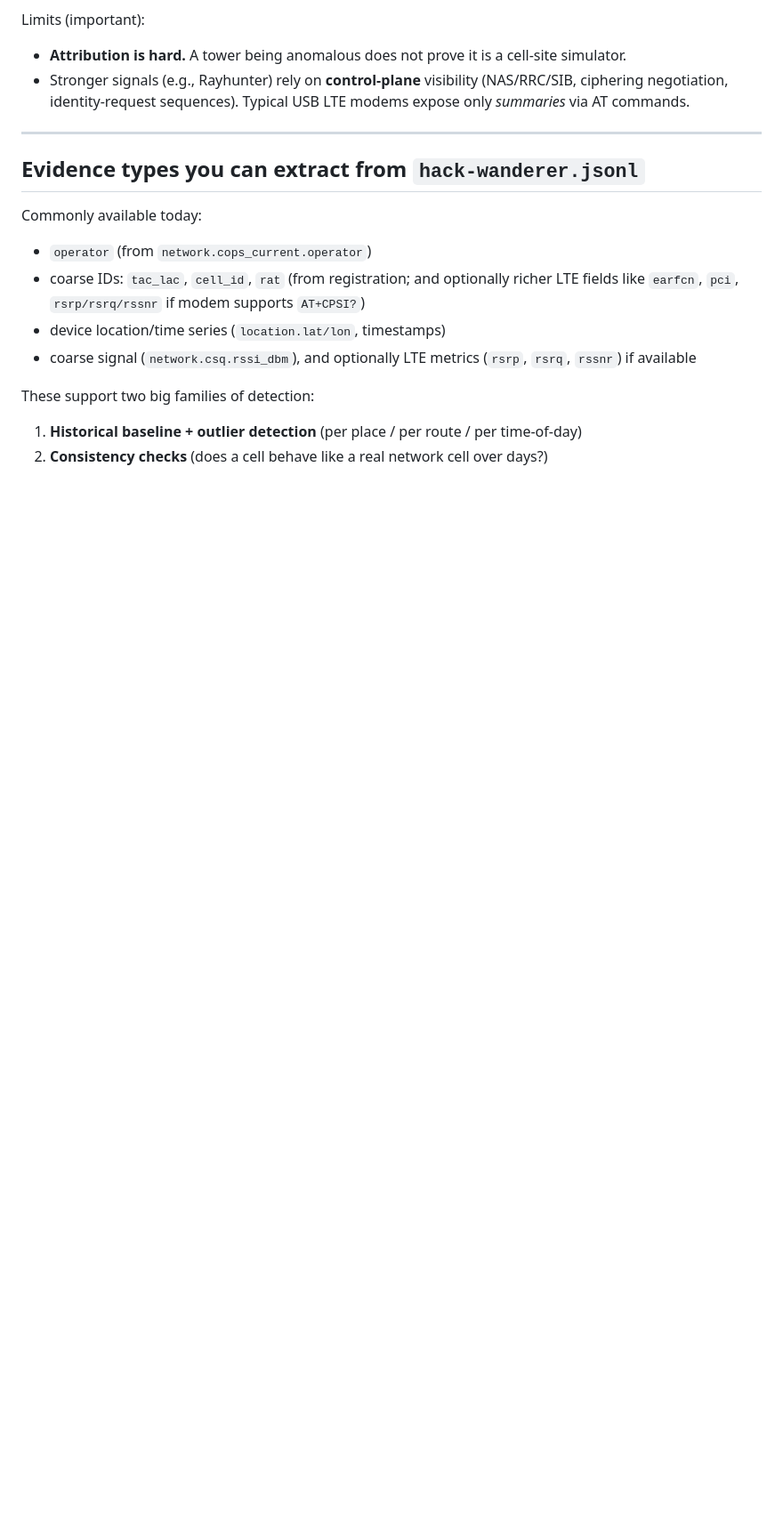
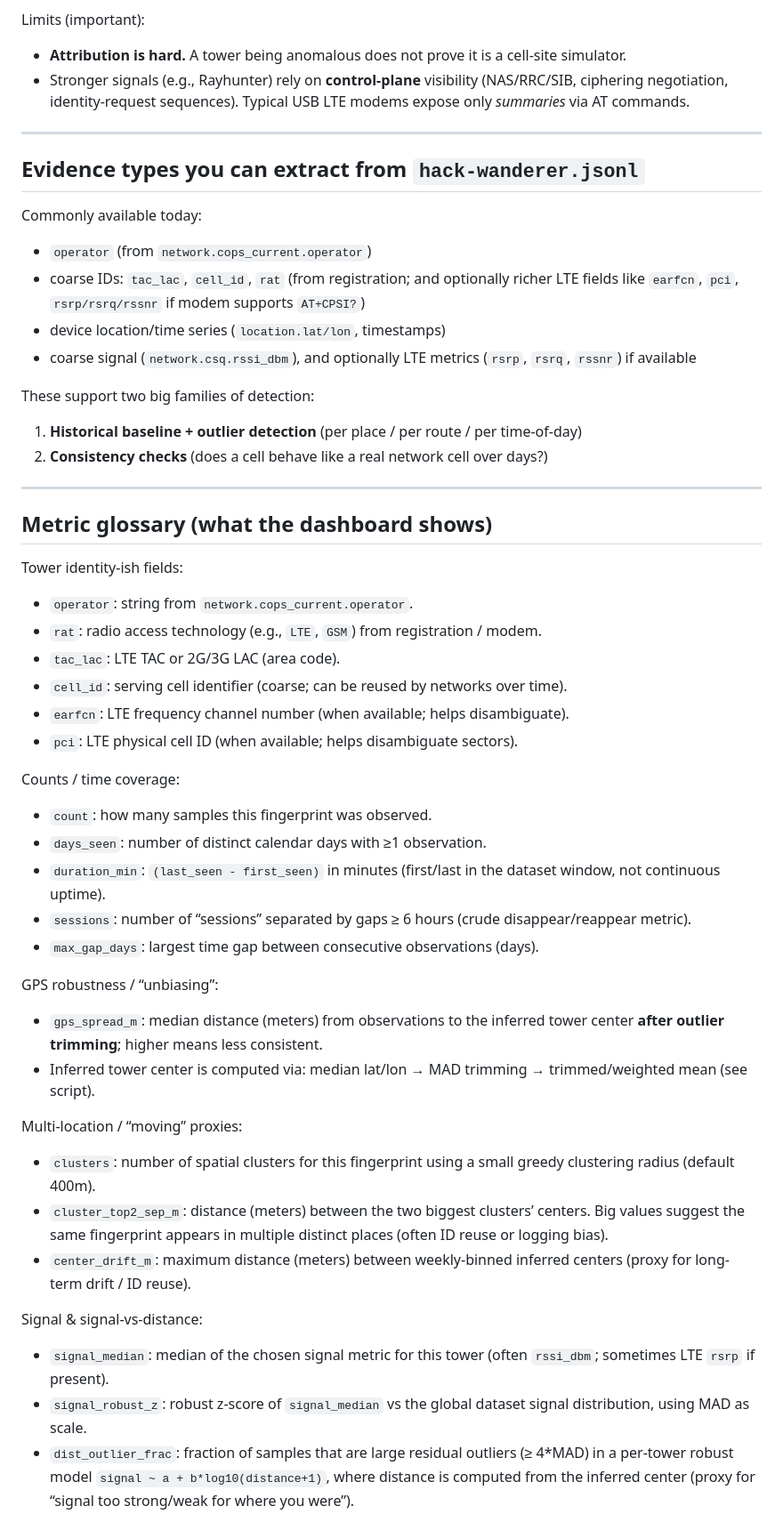
Before and after one commit to eldraco/hack-wanderer, a Markdown page: TOWER_ANOMALY_METHODS.md, the part around one of its changes. Shown at 89% size. Rendered like a GitHub page; blank space fills up the shorter version.

Commit message:
Add detailed metric glossary for tower anomaly detection methods

```diff
--- a/TOWER_ANOMALY_METHODS.md
+++ b/TOWER_ANOMALY_METHODS.md
@@ -19,3 +19,37 @@ Commonly available today:
 These support two big families of detection:
 1) **Historical baseline + outlier detection** (per place / per route / per time-of-day)
 2) **Consistency checks** (does a cell behave like a real network cell over days?)
+
+---
+
+## Metric glossary (what the dashboard shows)
+
+Tower identity-ish fields:
+- `operator`: string from `network.cops_current.operator`.
+- `rat`: radio access technology (e.g., `LTE`, `GSM`) from registration / modem.
+- `tac_lac`: LTE TAC or 2G/3G LAC (area code).
+- `cell_id`: serving cell identifier (coarse; can be reused by networks over time).
+- `earfcn`: LTE frequency channel number (when available; helps disambiguate).
+- `pci`: LTE physical cell ID (when available; helps disambiguate sectors).
+
+Counts / time coverage:
+- `count`: how many samples this fingerprint was observed.
+- `days_seen`: number of distinct calendar days with ≥1 observation.
+- `duration_min`: `(last_seen - first_seen)` in minutes (first/last in the dataset window, not continuous uptime).
+- `sessions`: number of “sessions” separated by gaps ≥ 6 hours (crude disappear/reappear metric).
+- `max_gap_days`: largest time gap between consecutive observations (days).
+
+GPS robustness / “unbiasing”:
+- `gps_spread_m`: median distance (meters) from observations to the inferred tower center **after outlier trimming**; higher means less consistent.
+- Inferred tower center is computed via: median lat/lon → MAD trimming → trimmed/weighted mean (see script).
+
+Multi-location / “moving” proxies:
+- `clusters`: number of spatial clusters for this fingerprint using a small greedy clustering radius (default 400m).
+- `cluster_top2_sep_m`: distance (meters) between the two biggest clusters’ centers. Big values suggest the same fingerprint appears in multiple distinct places (often ID reuse or logging bias).
+- `center_drift_m`: maximum distance (meters) between weekly-binned inferred centers (proxy for long-term drift / ID reuse).
+
+Signal & signal-vs-distance:
+- `signal_median`: median of the chosen signal metric for this tower (often `rssi_dbm`; sometimes LTE `rsrp` if present).
+- `signal_robust_z`: robust z-score of `signal_median` vs the global dataset signal distribution, using MAD as scale.
+- `dist_outlier_frac`: fraction of samples that are large residual outliers (≥ 4*MAD) in a per-tower robust model `signal ~ a + b*log10(distance+1)`, where distance is computed from the inferred center (proxy for “signal too strong/weak for where you were”).
+
```
Also changed, not shown: other parts of TOWER_ANOMALY_METHODS.md (+12 -0 lines).
